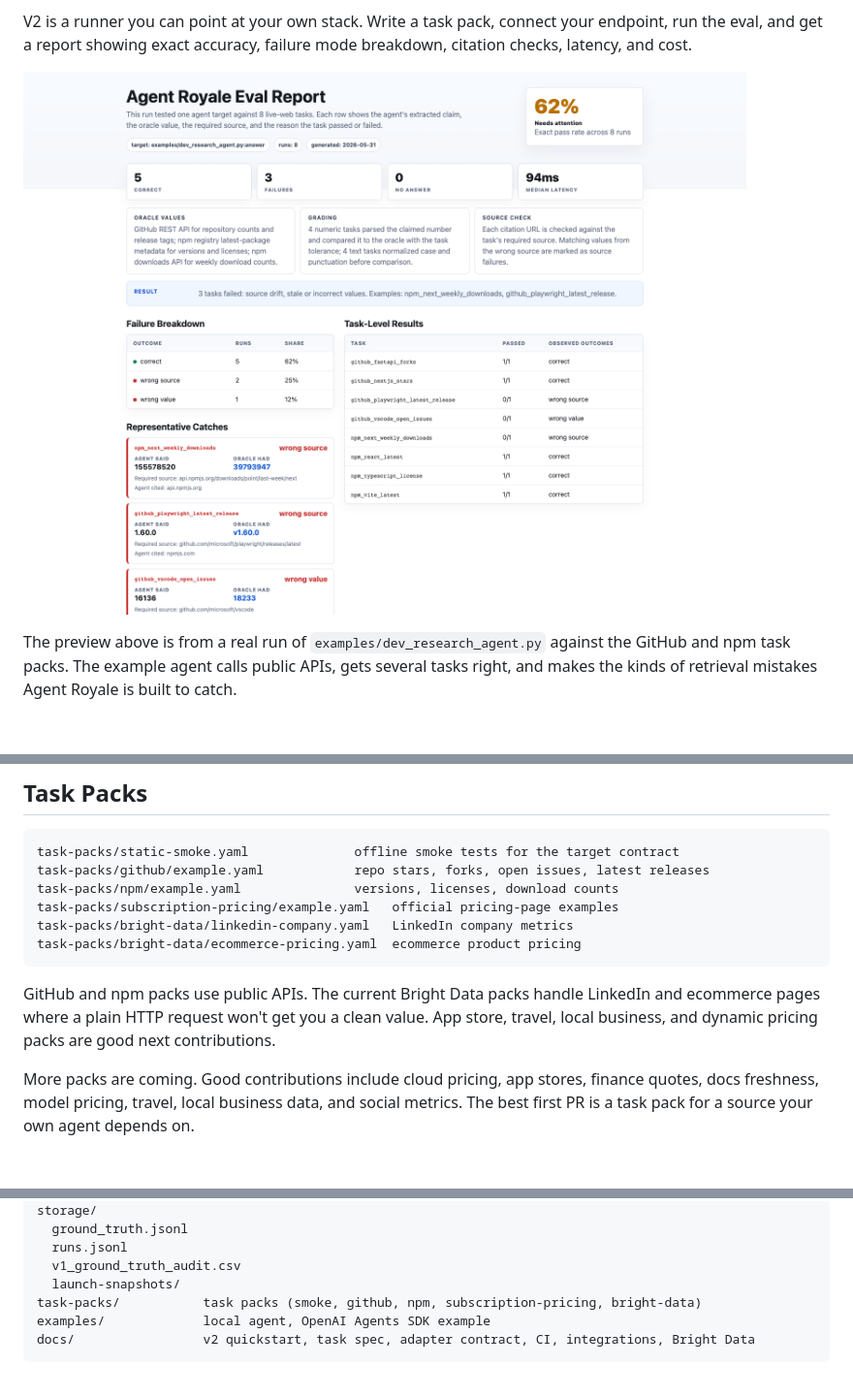
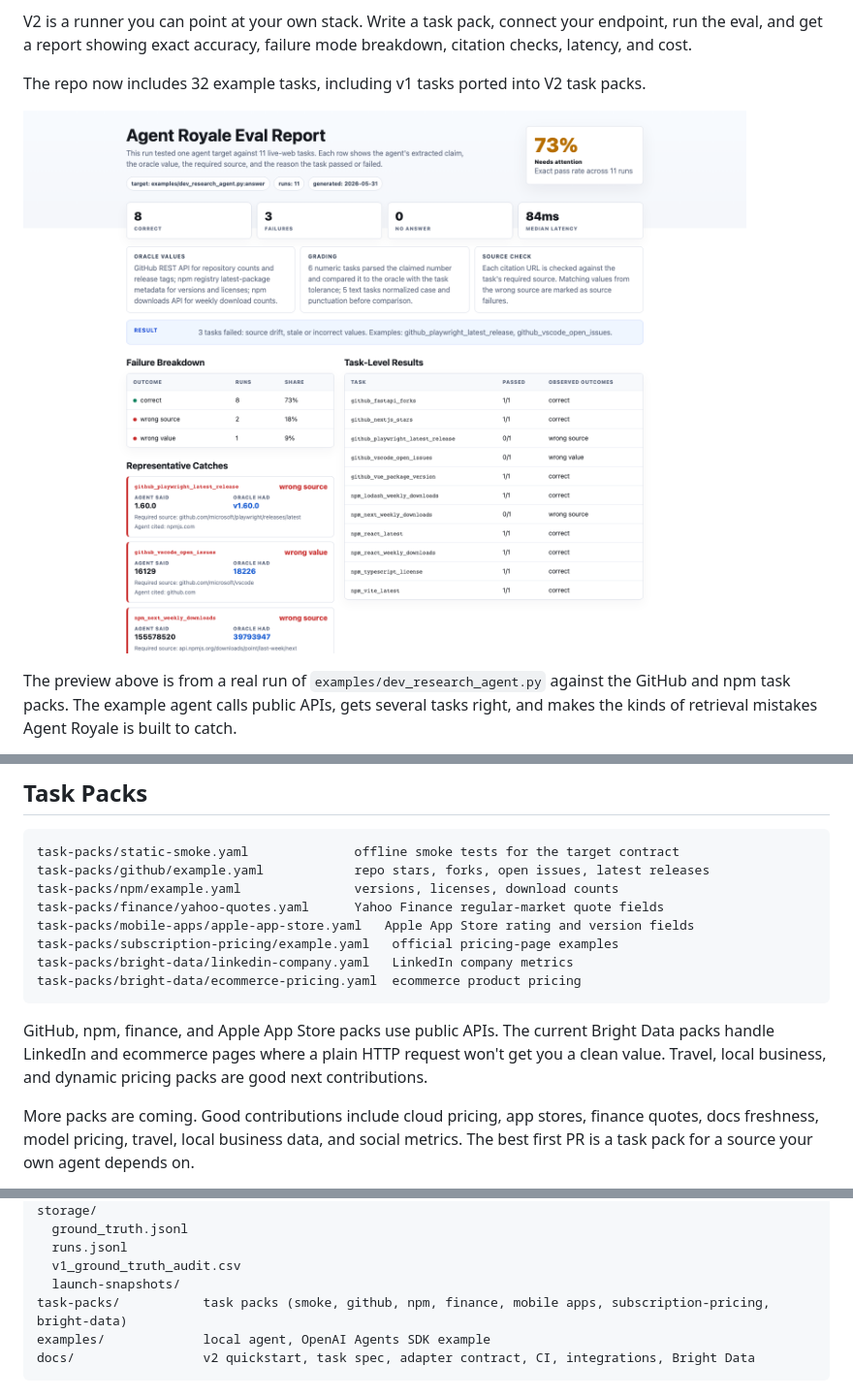
Before and after one commit to Vinaya-Sharma/AgentRoyale, a Markdown page: README.md, 3 parts joined by grey strips. Shown: that part at 97% size. Drawn GitHub-style; pictures changed too: docs/assets/report-preview.png; blank space fills up the shorter version.

Commit message:
Expand example task packs to 32 tasks

````diff
--- a/README.md
+++ b/README.md
@@ -14,6 +14,8 @@ I started relying on AI more and more to look things up quickly: prices, package
 So I ran an experiment. I wrote 32 tasks, each asking for a specific value from a specific public source, and ran 12 model/retrieval stacks against each one three times. That's 1,152 scored attempts. The average exact accuracy across all stacks was 54%. The best stack, Grok 4, hit 78%, meaning it still got roughly one in five wrong. Most failures weren't refusals or hallucinated sources. They were wrong values that looked completely fine.
 
 V2 is a runner you can point at your own stack. Write a task pack, connect your endpoint, run the eval, and get a report showing exact accuracy, failure mode breakdown, citation checks, latency, and cost.
+
+The repo now includes 32 example tasks, including v1 tasks ported into V2 task packs.
 
 ![Agent Royale report preview from a real GitHub and npm task-pack run](docs/assets/report-preview.png)
 
@@ -86,12 +88,14 @@ See [docs/openrouter.md](docs/openrouter.md) for a real OpenRouter model-stack e
 task-packs/static-smoke.yaml              offline smoke tests for the target contract
 task-packs/github/example.yaml            repo stars, forks, open issues, latest releases
 task-packs/npm/example.yaml               versions, licenses, download counts
+task-packs/finance/yahoo-quotes.yaml      Yahoo Finance regular-market quote fields
+task-packs/mobile-apps/apple-app-store.yaml   Apple App Store rating and version fields
 task-packs/subscription-pricing/example.yaml   official pricing-page examples
 task-packs/bright-data/linkedin-company.yaml   LinkedIn company metrics
 task-packs/bright-data/ecommerce-pricing.yaml  ecommerce product pricing
 ```
 
-GitHub and npm packs use public APIs. The current Bright Data packs handle LinkedIn and ecommerce pages where a plain HTTP request won't get you a clean value. App store, travel, local business, and dynamic pricing packs are good next contributions.
+GitHub, npm, finance, and Apple App Store packs use public APIs. The current Bright Data packs handle LinkedIn and ecommerce pages where a plain HTTP request won't get you a clean value. Travel, local business, and dynamic pricing packs are good next contributions.
 
 More packs are coming. Good contributions include cloud pricing, app stores, finance quotes, docs freshness, model pricing, travel, local business data, and social metrics. The best first PR is a task pack for a source your own agent depends on.
 
@@ -448,7 +452,7 @@ storage/
   runs.jsonl
   v1_ground_truth_audit.csv
   launch-snapshots/
-task-packs/           task packs (smoke, github, npm, subscription-pricing, bright-data)
+task-packs/           task packs (smoke, github, npm, finance, mobile apps, subscription-pricing, bright-data)
 examples/             local agent, OpenAI Agents SDK example
 docs/                 v2 quickstart, task spec, adapter contract, CI, integrations, Bright Data
 ```
````
Also changed, not shown: docs/v2-quickstart.md (+2 -0 lines), task-packs/README.md (+3 -1 lines), 7 other files.
